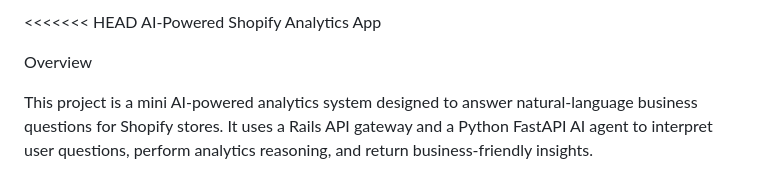
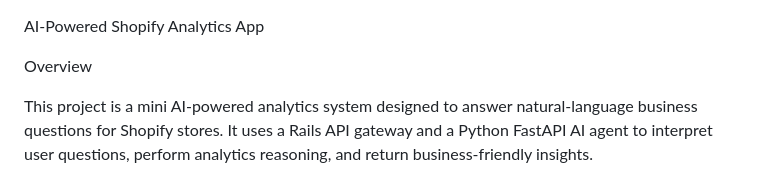
Before and after one commit to Yashkumar817/shopify-ai-analytics, a Markdown page: README.md, the part around one of its changes. Rendered like a GitHub page.

```diff
--- a/README.md
+++ b/README.md
@@ -1,4 +1,3 @@
-<<<<<<< HEAD
 AI-Powered Shopify Analytics App
 
 Overview
```
Also changed, not shown: other parts of README.md (+4 -0 lines).
